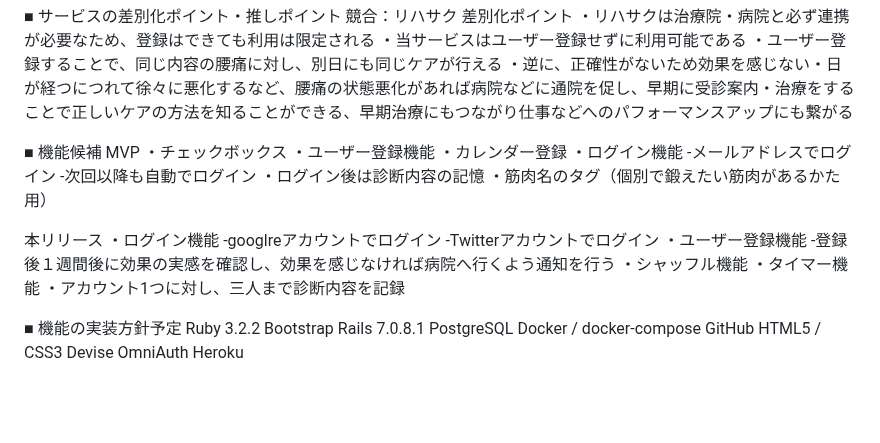
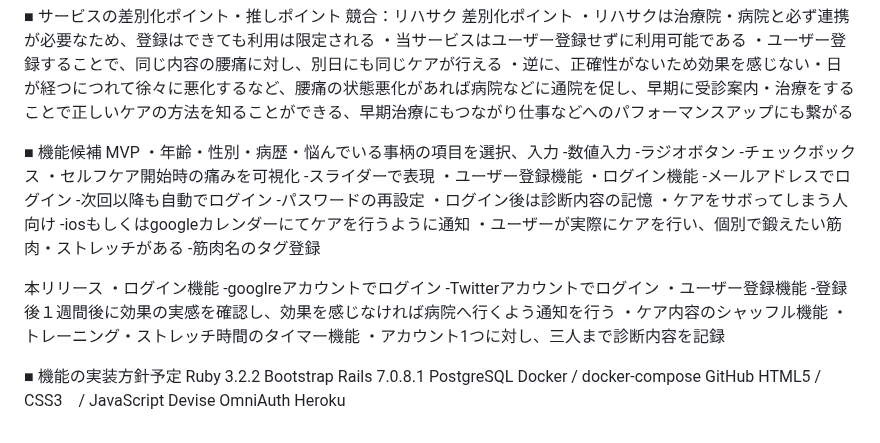
Before and after one commit to nakmai/where-does-back-pain-come-from, a Markdown page: README.md, the part around the change. Drawn GitHub-style; blank space fills up the shorter version.

Commit message:
機能候補の説明追加

```diff
--- a/README.md
+++ b/README.md
@@ -51,14 +51,22 @@ x(旧twitter)やtimesなどSNSで発信
 
 ■ 機能候補
 MVP
- ・チェックボックス
- ・ユーザー登録機能
- ・カレンダー登録
- ・ログイン機能
+・年齢・性別・病歴・悩んでいる事柄の項目を選択、入力
+    -数値入力
+    -ラジオボタン
+    -チェックボックス
+・セルフケア開始時の痛みを可視化
+    -スライダーで表現
+・ユーザー登録機能
+・ログイン機能
     -メールアドレスでログイン
     -次回以降も自動でログイン
+    -パスワードの再設定
 ・ログイン後は診断内容の記憶
-・筋肉名のタグ（個別で鍛えたい筋肉があるかた用）
+・ケアをサボってしまう人向け
+    -iosもしくはgoogleカレンダーにてケアを行うように通知
+・ユーザーが実際にケアを行い、個別で鍛えたい筋肉・ストレッチがある
+    -筋肉名のタグ登録
 
 
 本リリース
@@ -67,8 +75,8 @@ MVP
     -Twitterアカウントでログイン
 ・ユーザー登録機能
     -登録後１週間後に効果の実感を確認し、効果を感じなければ病院へ行くよう通知を行う
-・シャッフル機能
-・タイマー機能
+・ケア内容のシャッフル機能
+・トレーニング・ストレッチ時間のタイマー機能
 ・アカウント1つに対し、三人まで診断内容を記録
 
 
@@ -79,7 +87,7 @@ Rails 7.0.8.1
 PostgreSQL
 Docker / docker-compose
 GitHub
-HTML5 / CSS3
+HTML5 / CSS3　/ JavaScript
 Devise
 OmniAuth
 Heroku
```
